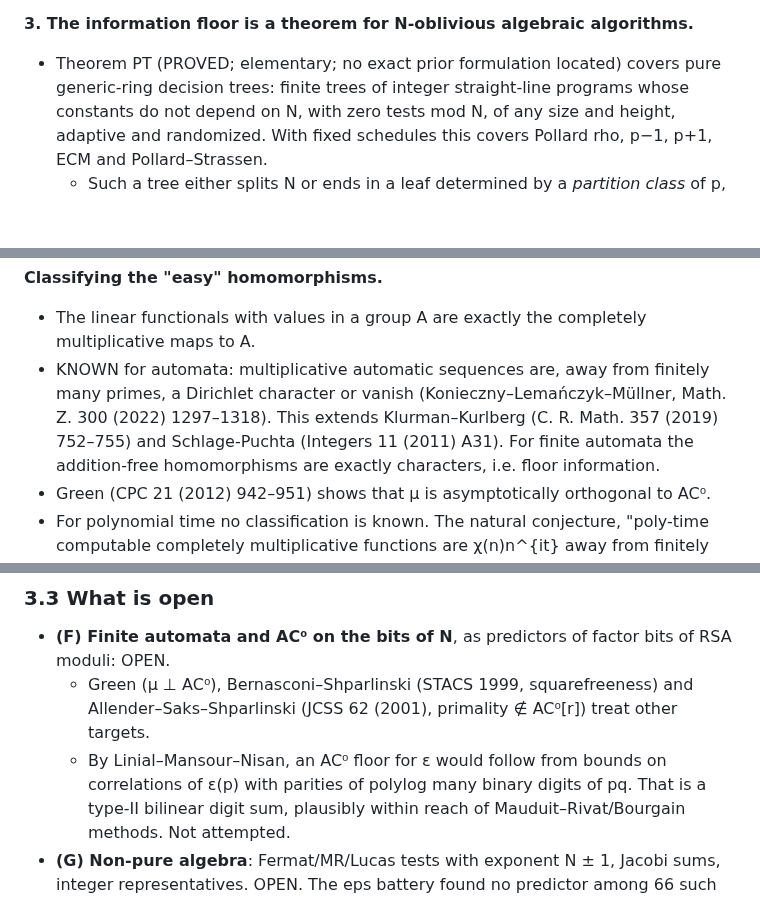
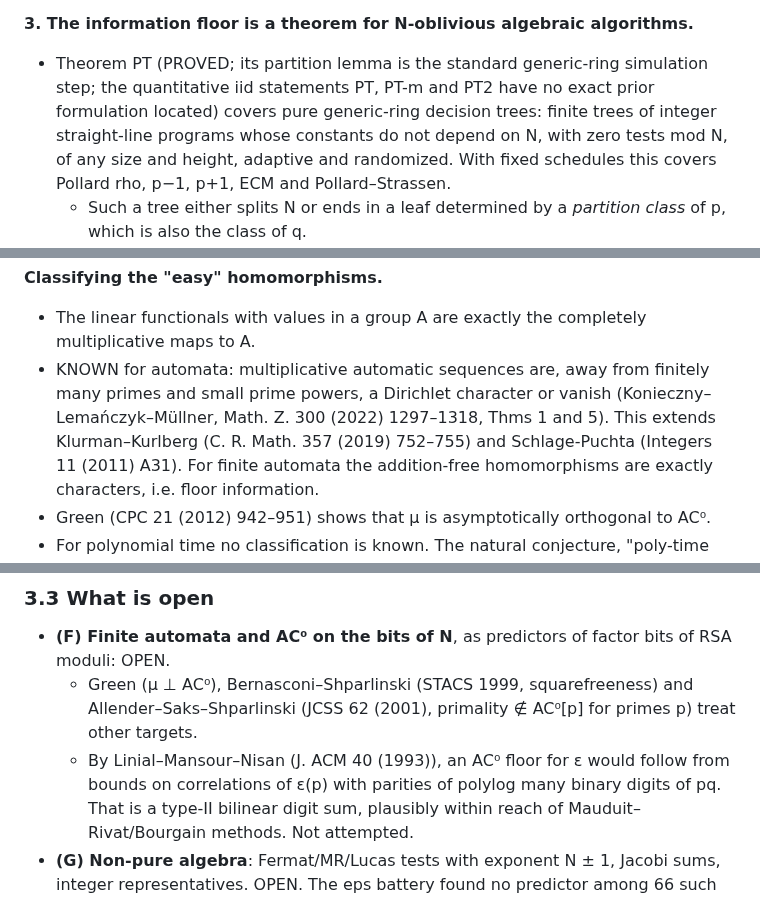
Before and after one commit to kasper0406/factoring-connection, a Markdown page: notes/factorbits_results.md, 3 parts joined by grey strips. Drawn GitHub-style; blank space fills up the shorter version.

```diff
--- a/notes/factorbits_results.md
+++ b/notes/factorbits_results.md
@@ -69,7 +69,8 @@ Notation:
   - All of these go through Coppersmith or binary search.
 
 **3. The information floor is a theorem for N-oblivious algebraic algorithms.**
-- Theorem PT (PROVED; elementary; no exact prior formulation located) covers pure generic-ring decision trees: finite
+- Theorem PT (PROVED; its partition lemma is the standard generic-ring simulation step; the quantitative iid
+  statements PT, PT-m and PT2 have no exact prior formulation located) covers pure generic-ring decision trees: finite
   trees of integer straight-line programs whose constants do not depend on N, with zero tests mod N, of any size and
   height, adaptive and randomized. With fixed schedules this covers Pollard rho, p−1, p+1, ECM and Pollard–Strassen.
   - Such a tree either splits N or ends in a leaf determined by a *partition class* of p, which is also the class
@@ -192,8 +193,8 @@ unless marked.
 
 **Classifying the "easy" homomorphisms.**
 - The linear functionals with values in a group A are exactly the completely multiplicative maps to A.
-- KNOWN for automata: multiplicative automatic sequences are, away from finitely many primes, a Dirichlet character
-  or vanish (Konieczny–Lemańczyk–Müllner, Math. Z. 300 (2022) 1297–1318). This extends Klurman–Kurlberg (C. R. Math.
+- KNOWN for automata: multiplicative automatic sequences are, away from finitely many primes and small prime powers, a
+  Dirichlet character or vanish (Konieczny–Lemańczyk–Müllner, Math. Z. 300 (2022) 1297–1318, Thms 1 and 5). This extends Klurman–Kurlberg (C. R. Math.
   357 (2019) 752–755) and Schlage-Puchta (Integers 11 (2011) A31). For finite automata the addition-free homomorphisms
   are exactly characters, i.e. floor information.
 - Green (CPC 21 (2012) 942–951) shows that μ is asymptotically orthogonal to AC⁰.
@@ -424,8 +431,8 @@ for any two factor laws.
 ### 3.3 What is open
 - **(F) Finite automata and AC⁰ on the bits of N**, as predictors of factor bits of RSA moduli: OPEN.
   - Green (μ ⊥ AC⁰), Bernasconi–Shparlinski (STACS 1999, squarefreeness) and Allender–Saks–Shparlinski (JCSS 62
-    (2001), primality ∉ AC⁰[r]) treat other targets.
-  - By Linial–Mansour–Nisan, an AC⁰ floor for ε would follow from bounds on correlations of ε(p) with parities of
+    (2001), primality ∉ AC⁰[p] for primes p) treat other targets.
+  - By Linial–Mansour–Nisan (J. ACM 40 (1993)), an AC⁰ floor for ε would follow from bounds on correlations of ε(p) with parities of
     polylog many binary digits of pq. That is a type-II bilinear digit sum, plausibly within reach of
     Mauduit–Rivat/Bourgain methods. Not attempted.
 - **(G) Non-pure algebra**: Fermat/MR/Lucas tests with exponent N ± 1, Jacobi sums, integer representatives. OPEN.
```
Also changed, not shown: other parts of notes/factorbits_results.md (+41 -18 lines), STATUS.md (+1 -0 lines).
